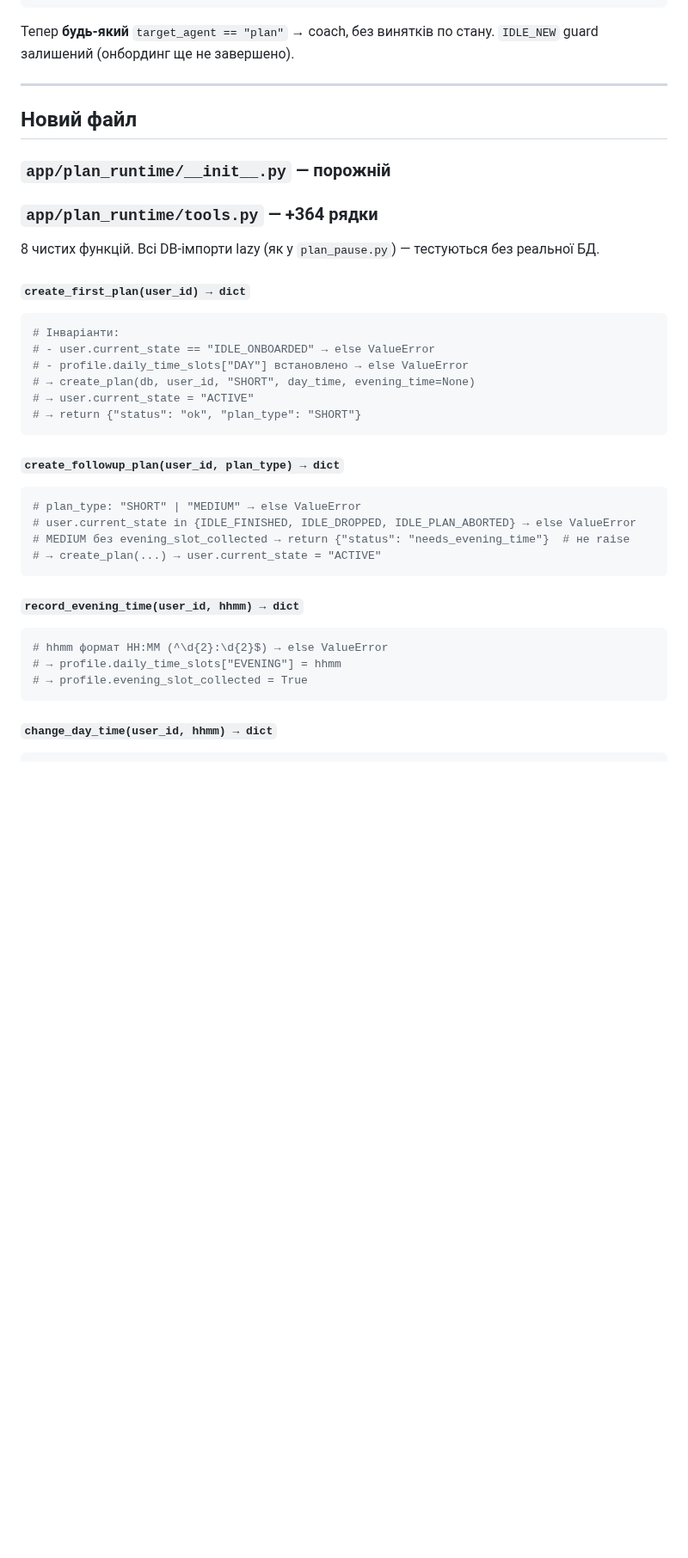
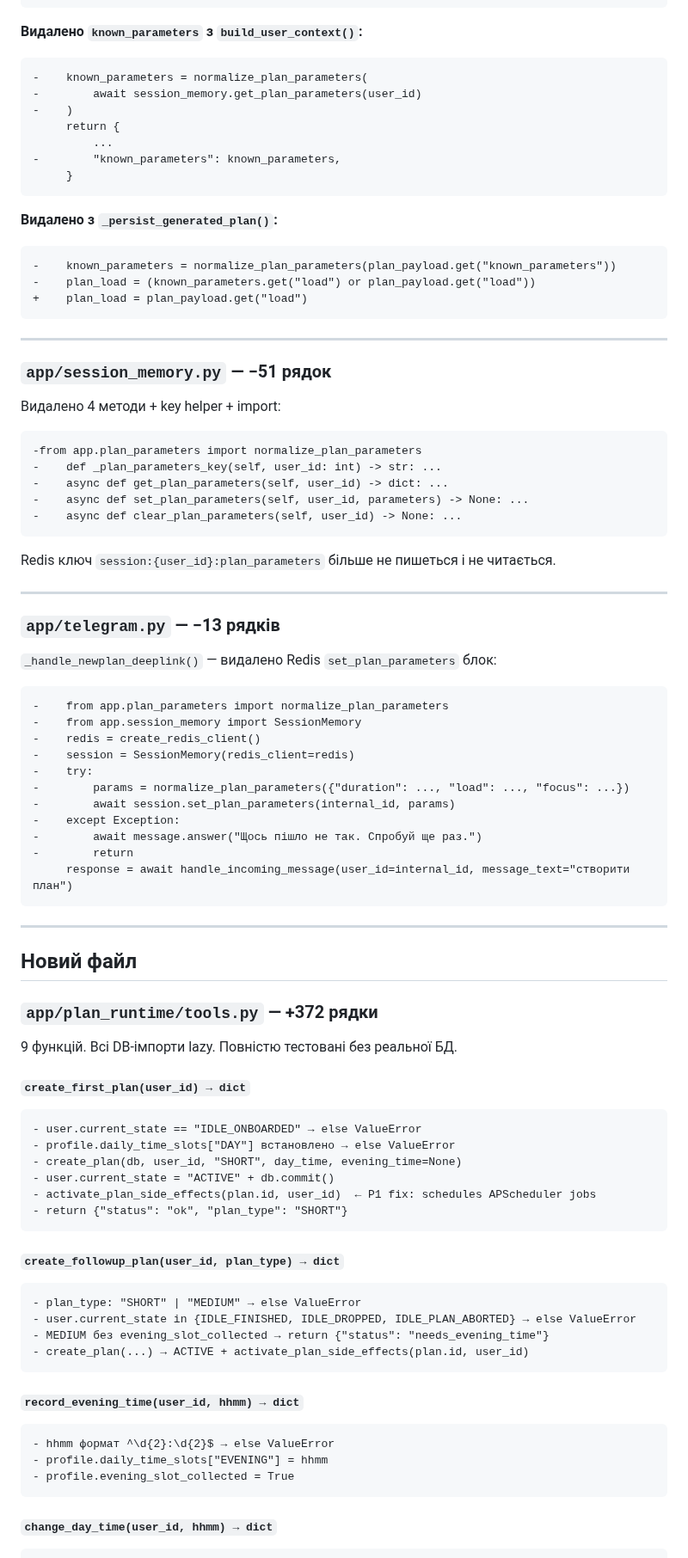
Before and after one commit to baracuda3612/Love-Yourself-AI-Caring-Bot, a Markdown page: docs/changelog/T5.6_diff_review.md, the part around one of its changes. Shown at 86% size. GitHub-like rendering; blank space fills up the shorter version.

Commit message:
docs: update T5.6 diff review — final with all fixes
Co-Authored-By: Claude Sonnet 4.6 <noreply@anthropic.com>

````diff
--- a/docs/changelog/T5.6_diff_review.md
+++ b/docs/changelog/T5.6_diff_review.md
@@ -71,44 +67,91 @@ class PlanAgentEnvelopeError(ValueError):
          return await _finalize_reply(str(coach_result.get("reply_text") or ""))
 ```
 
-Тепер **будь-який** `target_agent == "plan"` → coach, без винятків по стану. `IDLE_NEW` guard залишений (онбординг ще не завершено).
+**Видалено `known_parameters` з `build_user_context()`:**
+```diff
+-    known_parameters = normalize_plan_parameters(
+-        await session_memory.get_plan_parameters(user_id)
+-    )
+     return {
+         ...
+-        "known_parameters": known_parameters,
+     }
+```
+
+**Видалено з `_persist_generated_plan()`:**
+```diff
+-    known_parameters = normalize_plan_parameters(plan_payload.get("known_parameters"))
+-    plan_load = (known_parameters.get("load") or plan_payload.get("load"))
++    plan_load = plan_payload.get("load")
+```
+
+---
+
+### `app/session_memory.py` — −51 рядок
+
+Видалено 4 методи + key helper + import:
+
+```diff
+-from app.plan_parameters import normalize_plan_parameters
+-    def _plan_parameters_key(self, user_id: int) -> str: ...
+-    async def get_plan_parameters(self, user_id) -> dict: ...
+-    async def set_plan_parameters(self, user_id, parameters) -> None: ...
+-    async def clear_plan_parameters(self, user_id) -> None: ...
+```
+
+Redis ключ `session:{user_id}:plan_parameters` більше не пишеться і не читається.
+
+---
+
+### `app/telegram.py` — −13 рядків
+
+`_handle_newplan_deeplink()` — видалено Redis `set_plan_parameters` блок:
+
+```diff
+-    from app.plan_parameters import normalize_plan_parameters
+-    from app.session_memory import SessionMemory
+-    redis = create_redis_client()
+-    session = SessionMemory(redis_client=redis)
+-    try:
+-        params = normalize_plan_parameters({"duration": ..., "load": ..., "focus": ...})
+-        await session.set_plan_parameters(internal_id, params)
+-    except Exception:
+-        await message.answer("Щось пішло не так. Спробуй ще раз.")
+-        return
+     response = await handle_incoming_message(user_id=internal_id, message_text="створити план")
+```
 
 ---
 
 ## Новий файл
 
-### `app/plan_runtime/__init__.py` — порожній
+### `app/plan_runtime/tools.py` — +372 рядки
 
-### `app/plan_runtime/tools.py` — +364 рядки
-
-8 чистих функцій. Всі DB-імпорти lazy (як у `plan_pause.py`) — тестуються без реальної БД.
+9 функцій. Всі DB-імпорти lazy. Повністю тестовані без реальної БД.
 
 #### `create_first_plan(user_id) → dict`
-
-```python
-# Інваріанти:
-# - user.current_state == "IDLE_ONBOARDED" → else ValueError
-# - profile.daily_time_slots["DAY"] встановлено → else ValueError
-# → create_plan(db, user_id, "SHORT", day_time, evening_time=None)
-# → user.current_state = "ACTIVE"
-# → return {"status": "ok", "plan_type": "SHORT"}
+```
+- user.current_state == "IDLE_ONBOARDED" → else ValueError
+- profile.daily_time_slots["DAY"] встановлено → else ValueError
+- create_plan(db, user_id, "SHORT", day_time, evening_time=None)
+- user.current_state = "ACTIVE" + db.commit()
+- activate_plan_side_effects(plan.id, user_id)  ← P1 fix: schedules APScheduler jobs
+- return {"status": "ok", "plan_type": "SHORT"}
 ```
 
 #### `create_followup_plan(user_id, plan_type) → dict`
-
-```python
-# plan_type: "SHORT" | "MEDIUM" → else ValueError
-# user.current_state in {IDLE_FINISHED, IDLE_DROPPED, IDLE_PLAN_ABORTED} → else ValueError
-# MEDIUM без evening_slot_collected → return {"status": "needs_evening_time"}  # не raise
-# → create_plan(...) → user.current_state = "ACTIVE"
+```
+- plan_type: "SHORT" | "MEDIUM" → else ValueError
+- user.current_state in {IDLE_FINISHED, IDLE_DROPPED, IDLE_PLAN_ABORTED} → else ValueError
+- MEDIUM без evening_slot_collected → return {"status": "needs_evening_time"}
+- create_plan(...) → ACTIVE + activate_plan_side_effects(plan.id, user_id)
 ```
 
 #### `record_evening_time(user_id, hhmm) → dict`
-
-```python
-# hhmm формат HH:MM (^\d{2}:\d{2}$) → else ValueError
-# → profile.daily_time_slots["EVENING"] = hhmm
-# → profile.evening_slot_collected = True
+```
+- hhmm формат ^\d{2}:\d{2}$ → else ValueError
+- profile.daily_time_slots["EVENING"] = hhmm
+- profile.evening_slot_collected = True
 ```
 
 #### `change_day_time(user_id, hhmm) → dict`
````
Also changed, not shown: other parts of docs/changelog/T5.6_diff_review.md (+73 -89 lines).
